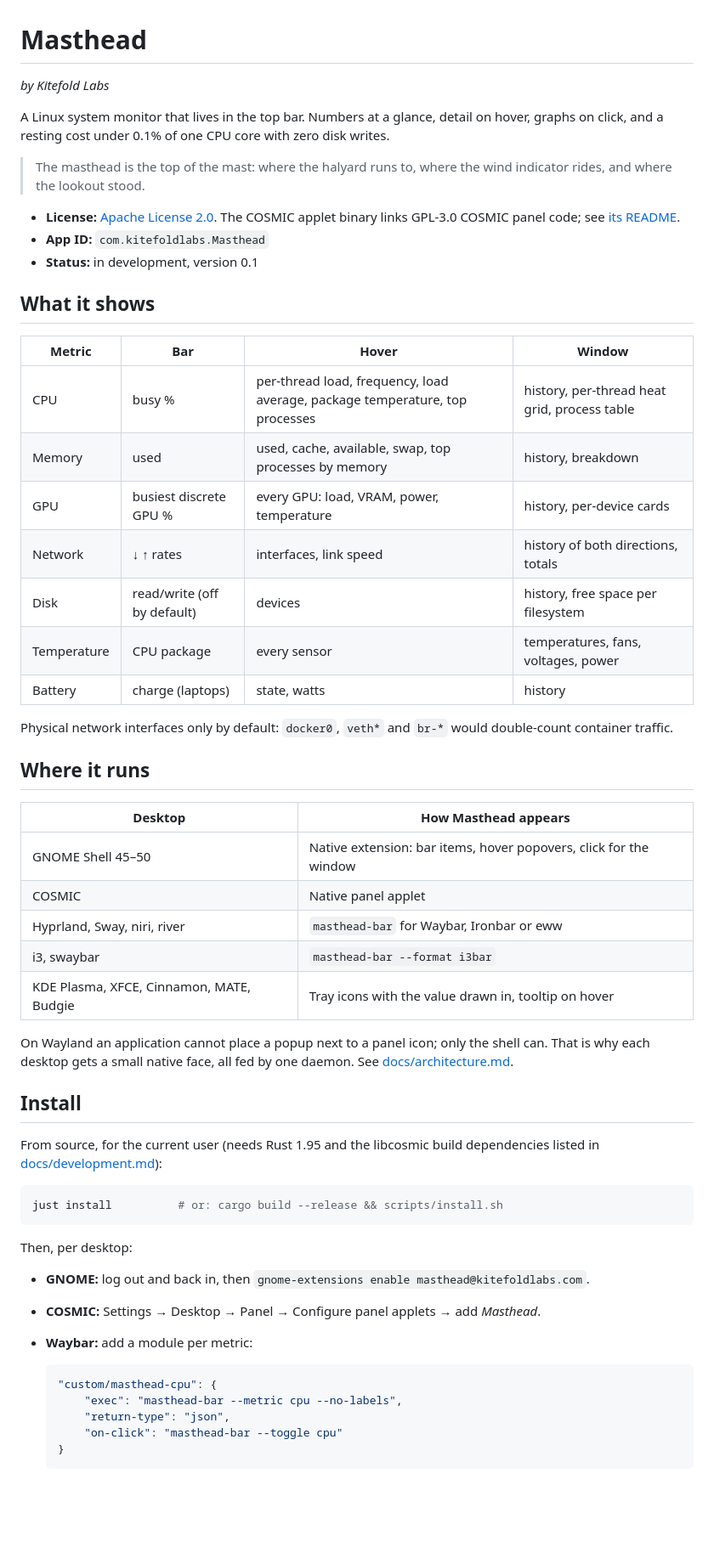
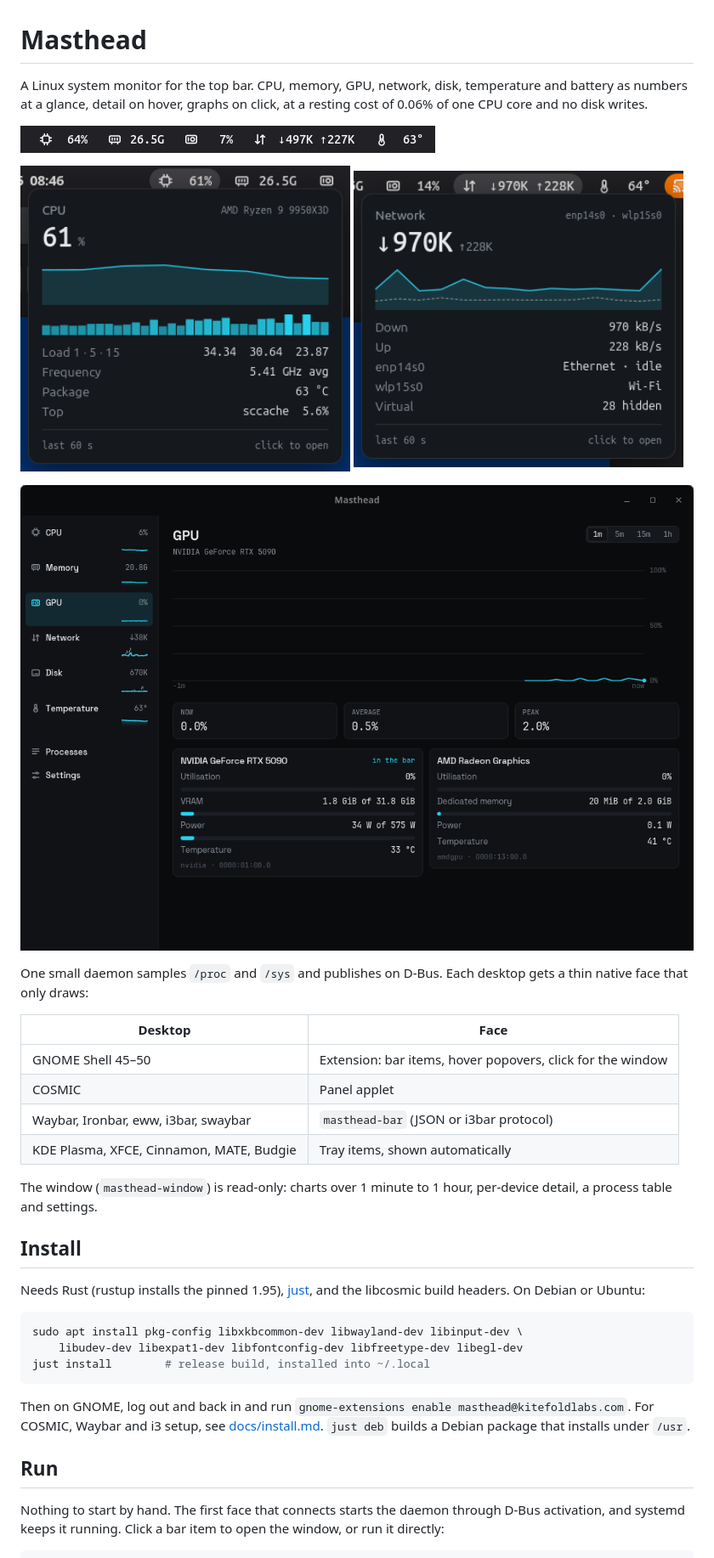
Before and after one commit to kitefold-labs/masthead, a Markdown page: README.md, the part around one of its changes. Shown at 85% size. Rendered like a GitHub page; pictures changed too: docs/images/bar.png (added), docs/images/hover-cpu.png (added), docs/images/hover-net.png (added); blank space fills up the shorter version.

````diff
--- a/README.md
+++ b/README.md
@@ -1,68 +1,50 @@
 # Masthead
 
-*by Kitefold Labs*
+A Linux system monitor for the top bar. CPU, memory, GPU, network, disk,
+temperature and battery as numbers at a glance, detail on hover, graphs on
+click, at a resting cost of 0.06% of one CPU core and no disk writes.
 
-A Linux system monitor that lives in the top bar. Numbers at a glance, detail
-on hover, graphs on click, and a resting cost under 0.1% of one CPU core with
-zero disk writes.
+![Masthead in the GNOME top bar](docs/images/bar.png)
 
-> The masthead is the top of the mast: where the halyard runs to, where the
-> wind indicator rides, and where the lookout stood.
+<p>
+  <img src="docs/images/hover-cpu.png" width="49%" alt="CPU popover: load, sparkline, per-thread bars, frequency, temperature, top process">
+  <img src="docs/images/hover-net.png" width="49%" alt="Network popover: rates, sparkline, interfaces">
+</p>
 
-- **License:** [Apache License 2.0](LICENSE). The COSMIC applet binary links
-  GPL-3.0 COSMIC panel code; see [its README](crates/masthead-cosmic/README.md#license).
-- **App ID:** `com.kitefoldlabs.Masthead`
-- **Status:** in development, version 0.1
+![The Masthead window on the GPU page](docs/images/window-gpu.png)
 
-## What it shows
+One small daemon samples `/proc` and `/sys` and publishes on D-Bus. Each
+desktop gets a thin native face that only draws:
 
-| Metric | Bar | Hover | Window |
-|---|---|---|---|
-| CPU | busy % | per-thread load, frequency, load average, package temperature, top processes | history, per-thread heat grid, process table |
-| Memory | used | used, cache, available, swap, top processes by memory | history, breakdown |
-| GPU | busiest discrete GPU % | every GPU: load, VRAM, power, temperature | history, per-device cards |
-| Network | ↓ ↑ rates | interfaces, link speed | history of both directions, totals |
-| Disk | read/write (off by default) | devices | history, free space per filesystem |
-| Temperature | CPU package | every sensor | temperatures, fans, voltages, power |
-| Battery | charge (laptops) | state, watts | history |
+| Desktop | Face |
+|---|---|
+| GNOME Shell 45–50 | Extension: bar items, hover popovers, click for the window |
+| COSMIC | Panel applet |
+| Waybar, Ironbar, eww, i3bar, swaybar | `masthead-bar` (JSON or i3bar protocol) |
+| KDE Plasma, XFCE, Cinnamon, MATE, Budgie | Tray items, shown automatically |
 
-Physical network interfaces only by default: `docker0`, `veth*` and `br-*`
-would double-count container traffic.
-
-## Where it runs
-
-| Desktop | How Masthead appears |
-|---|---|
-| GNOME Shell 45–50 | Native extension: bar items, hover popovers, click for the window |
-| COSMIC | Native panel applet |
-| Hyprland, Sway, niri, river | `masthead-bar` for Waybar, Ironbar or eww |
-| i3, swaybar | `masthead-bar --format i3bar` |
-| KDE Plasma, XFCE, Cinnamon, MATE, Budgie | Tray icons with the value drawn in, tooltip on hover |
-
-On Wayland an application cannot place a popup next to a panel icon; only the
-shell can. That is why each desktop gets a small native face, all fed by one
-daemon. See [docs/architecture.md](docs/architecture.md).
+The window (`masthead-window`) is read-only: charts over 1 minute to 1 hour,
+per-device detail, a process table and settings.
 
 ## Install
 
-From source, for the current user (needs Rust 1.95 and the libcosmic build
-dependencies listed in [docs/development.md](docs/development.md)):
+Needs Rust (rustup installs the pinned 1.95), [just](https://github.com/casey/just),
+and the libcosmic build headers. On Debian or Ubuntu:
 
 ```sh
-just install          # or: cargo build --release && scripts/install.sh
+sudo apt install pkg-config libxkbcommon-dev libwayland-dev libinput-dev \
+    libudev-dev libexpat1-dev libfontconfig-dev libfreetype-dev libegl-dev
+just install        # release build, installed into ~/.local
 ```
 
-Then, per desktop:
+Then on GNOME, log out and back in and run
+`gnome-extensions enable masthead@kitefoldlabs.com`. For COSMIC, Waybar and
+i3 setup, see [docs/install.md](docs/install.md). `just deb` builds a Debian
+package that installs under `/usr`.
 
-- **GNOME:** log out and back in, then `gnome-extensions enable masthead@kitefoldlabs.com`.
-- **COSMIC:** Settings → Desktop → Panel → Configure panel applets → add *Masthead*.
-- **Waybar:** add a module per metric:
+## Run
 
-  ```json
-  "custom/masthead-cpu": {
-      "exec": "masthead-bar --metric cpu --no-labels",
-      "return-type": "json",
-      "on-click": "masthead-bar --toggle cpu"
-  }
-  ```
+Nothing to start by hand. The first face that connects starts the daemon
+through D-Bus activation, and systemd keeps it running. Click a bar item to
+open the window, or run it directly:
 
````
Also changed, not shown: other parts of README.md (+47 -61 lines), docs/configuration.md (added, +37 -0 lines), docs/images/window-network.png (added), 1 other file.
